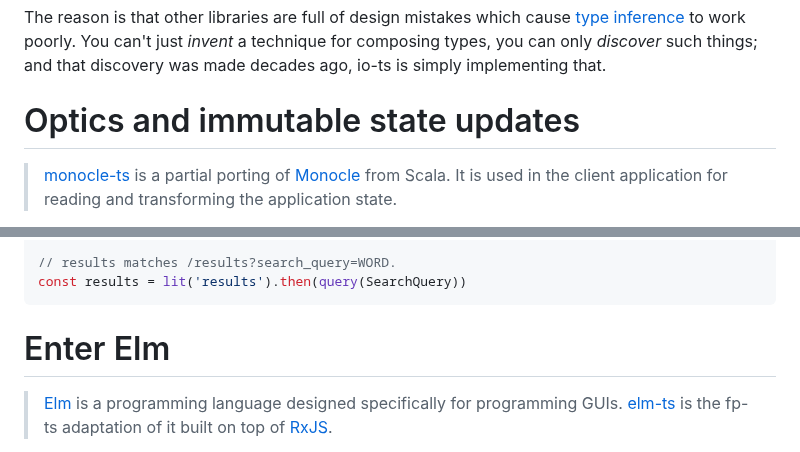
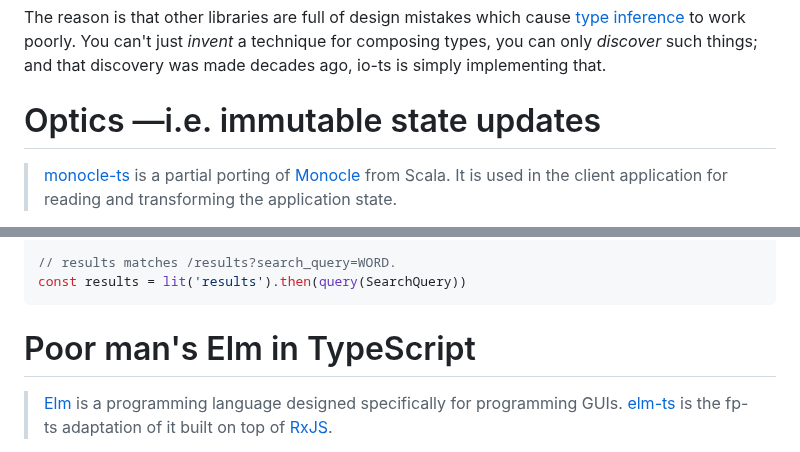
Before and after one commit to tetsuo/tetsuo.github.io, a Markdown page: articles/flixbox.md, 2 parts joined by grey strips. Rendered like a GitHub page.

Commit message:
Update titles

````diff
--- a/articles/flixbox.md
+++ b/articles/flixbox.md
@@ -172,7 +172,7 @@ There are many type validation libraries out there, but there must be a reason w
 
 The reason is that other libraries are full of design mistakes which cause [type inference](https://en.wikipedia.org/wiki/Type_inference) to work poorly. You can't just _invent_ a technique for composing types, you can only _discover_ such things; and that discovery was made decades ago, io-ts is simply implementing that.
 
-# Optics and immutable state updates
+# Optics &mdash;i.e. immutable state updates
 
 > [monocle-ts](https://www.github.com/gcanti/monocle-ts) is a partial porting of [Monocle](https://www.optics.dev/Monocle/) from Scala. It is used in the client application for reading and transforming the application state.
 
@@ -237,7 +237,7 @@ const SearchQuery = t.interface({
 const results = lit('results').then(query(SearchQuery))
 ```
 
-# Enter Elm
+# Poor man's Elm in TypeScript
 
 > [Elm](https://elm-lang.org/) is a programming language designed specifically for programming GUIs. [elm-ts](https://github.com/gcanti/elm-ts) is the fp-ts adaptation of it built on top of [RxJS](https://rxjs.dev/).
 
````
